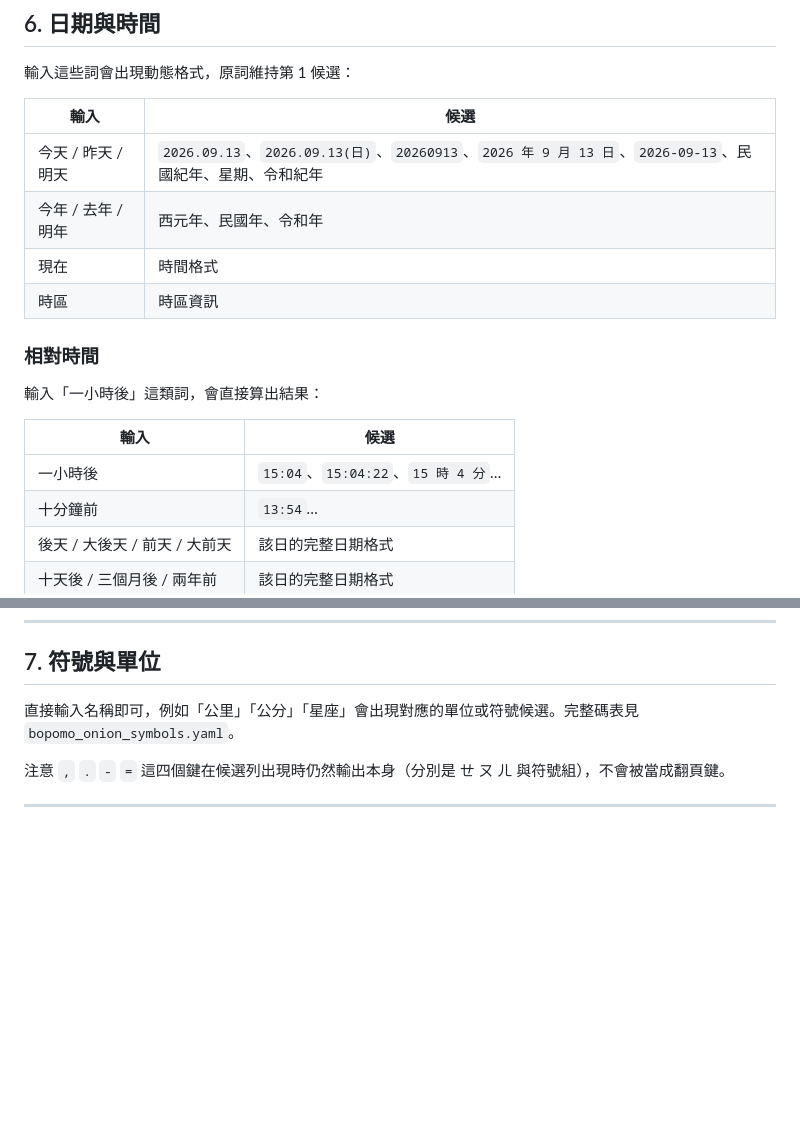
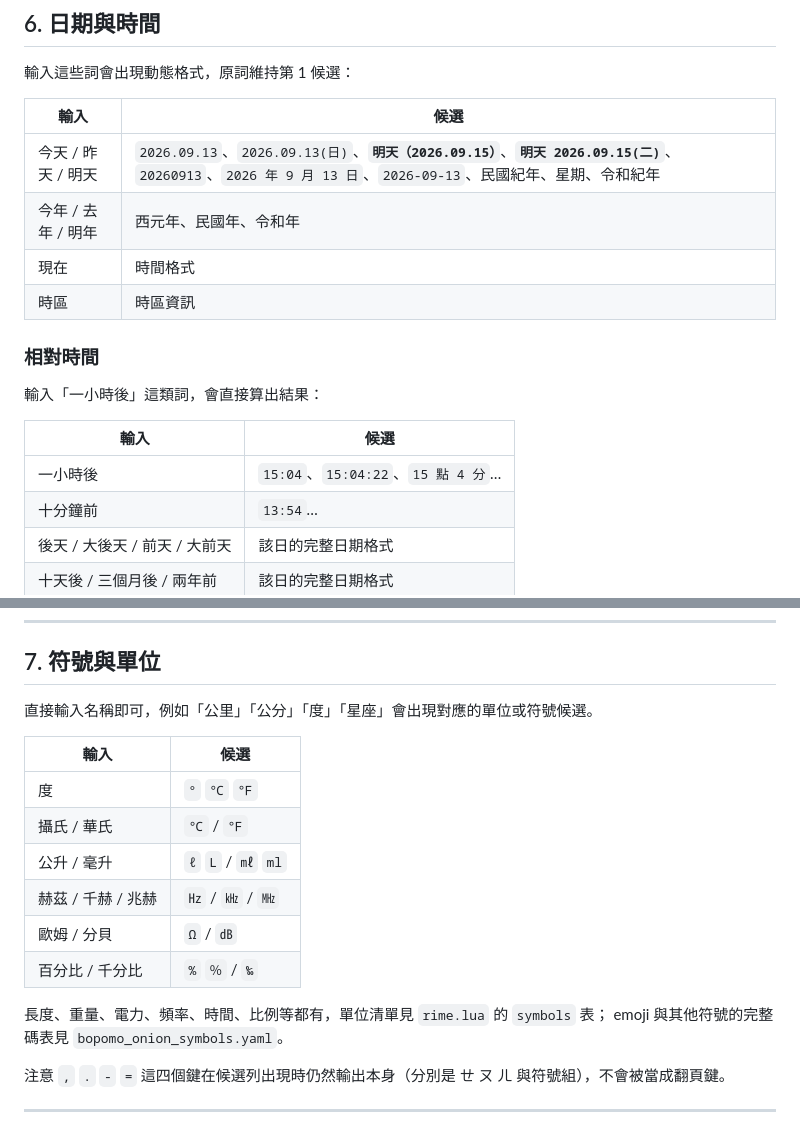
Before and after one commit to houtacheng/rime-bopomo-onion-mixed, a Markdown page: docs/USAGE.md, 2 parts joined by grey strips. GitHub-like rendering; blank space fills up the shorter version.

Commit message:
Document the paired candidates, 點 wording and new units
Co-Authored-By: Claude Opus 5 <noreply@anthropic.com>

```diff
--- a/docs/USAGE.md
+++ b/docs/USAGE.md
@@ -249,7 +249,7 @@ Ctrl+\ 1 2 3
 
 | 輸入 | 候選 |
 |---|---|
-| 今天 / 昨天 / 明天 | `2026.09.13`、`2026.09.13(日)`、`20260913`、`2026 年 9 月 13 日`、`2026-09-13`、民國紀年、星期、令和紀年 |
+| 今天 / 昨天 / 明天 | `2026.09.13`、`2026.09.13(日)`、**`明天（2026.09.15）`**、**`明天 2026.09.15(二)`**、`20260913`、`2026 年 9 月 13 日`、`2026-09-13`、民國紀年、星期、令和紀年 |
 | 今年 / 去年 / 明年 | 西元年、民國年、令和年 |
 | 現在 | 時間格式 |
 | 時區 | 時區資訊 |
@@ -260,7 +260,7 @@ Ctrl+\ 1 2 3
 
 | 輸入 | 候選 |
 |---|---|
-| 一小時後 | `15:04`、`15:04:22`、`15 時 4 分`… |
+| 一小時後 | `15:04`、`15:04:22`、`15 點 4 分`… |
 | 十分鐘前 | `13:54`… |
 | 後天 / 大後天 / 前天 / 大前天 | 該日的完整日期格式 |
 | 十天後 / 三個月後 / 兩年前 | 該日的完整日期格式 |
@@ -280,7 +280,19 @@ Ctrl+\ 1 2 3
 
 ## 7. 符號與單位
 
-直接輸入名稱即可，例如「公里」「公分」「星座」會出現對應的單位或符號候選。完整碼表見 `bopomo_onion_symbols.yaml`。
+直接輸入名稱即可，例如「公里」「公分」「度」「星座」會出現對應的單位或符號候選。
+
+| 輸入 | 候選 |
+|---|---|
+| 度 | `°` `℃` `℉` |
+| 攝氏 / 華氏 | `℃` / `℉` |
+| 公升 / 毫升 | `ℓ` `L` / `㎖` `ml` |
+| 赫茲 / 千赫 / 兆赫 | `㎐` / `㎑` / `㎒` |
+| 歐姆 / 分貝 | `Ω` / `㏈` |
+| 百分比 / 千分比 | `%` `％` / `‰` |
+
+長度、重量、電力、頻率、時間、比例等都有，單位清單見 `rime.lua` 的 `symbols` 表；
+emoji 與其他符號的完整碼表見 `bopomo_onion_symbols.yaml`。
 
 注意 `,` `.` `-` `=` 這四個鍵在候選列出現時仍然輸出本身（分別是 ㄝ ㄡ ㄦ 與符號組），不會被當成翻頁鍵。
 
```
Also changed, not shown: README.md (+2 -1 lines).
